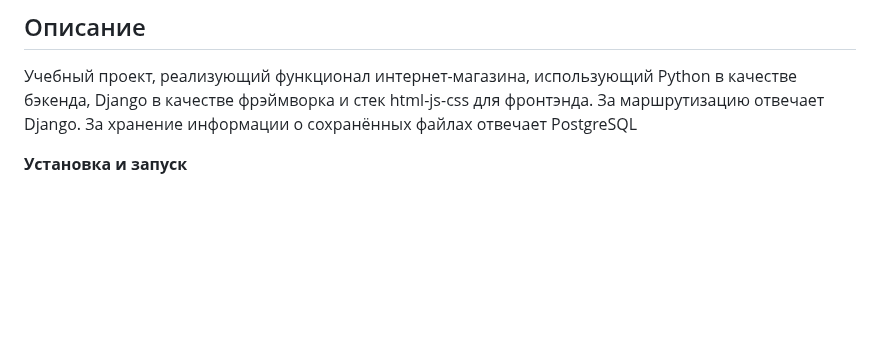
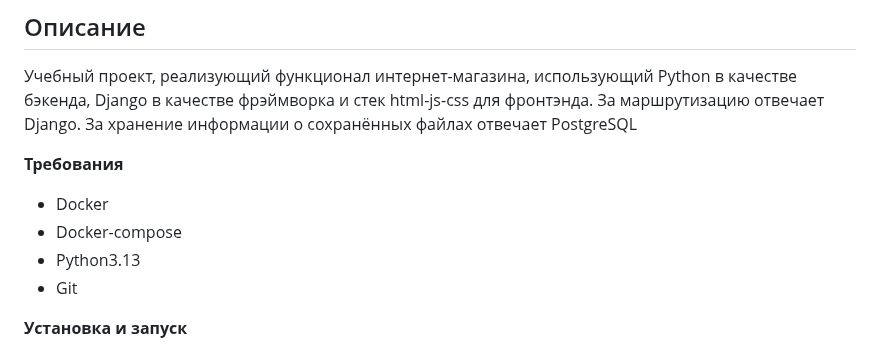
Before and after one commit to dsboikov/thirdtask_alt, a Markdown page: README.md, the part around the change. Drawn GitHub-style; blank space fills up the shorter version.

```diff
--- a/README.md
+++ b/README.md
@@ -4,6 +4,12 @@
 Учебный проект, реализующий функционал интернет-магазина, использующий Python в качестве бэкенда, Django в качестве фрэймворка и стек html-js-css для фронтэнда.
 За маршрутизацию отвечает Django.
 За хранение информации о сохранённых файлах отвечает PostgreSQL
+
+**Требования**
+- Docker
+- Docker-compose
+- Python3.13
+- Git
 
 **Установка и запуск**
 
```
